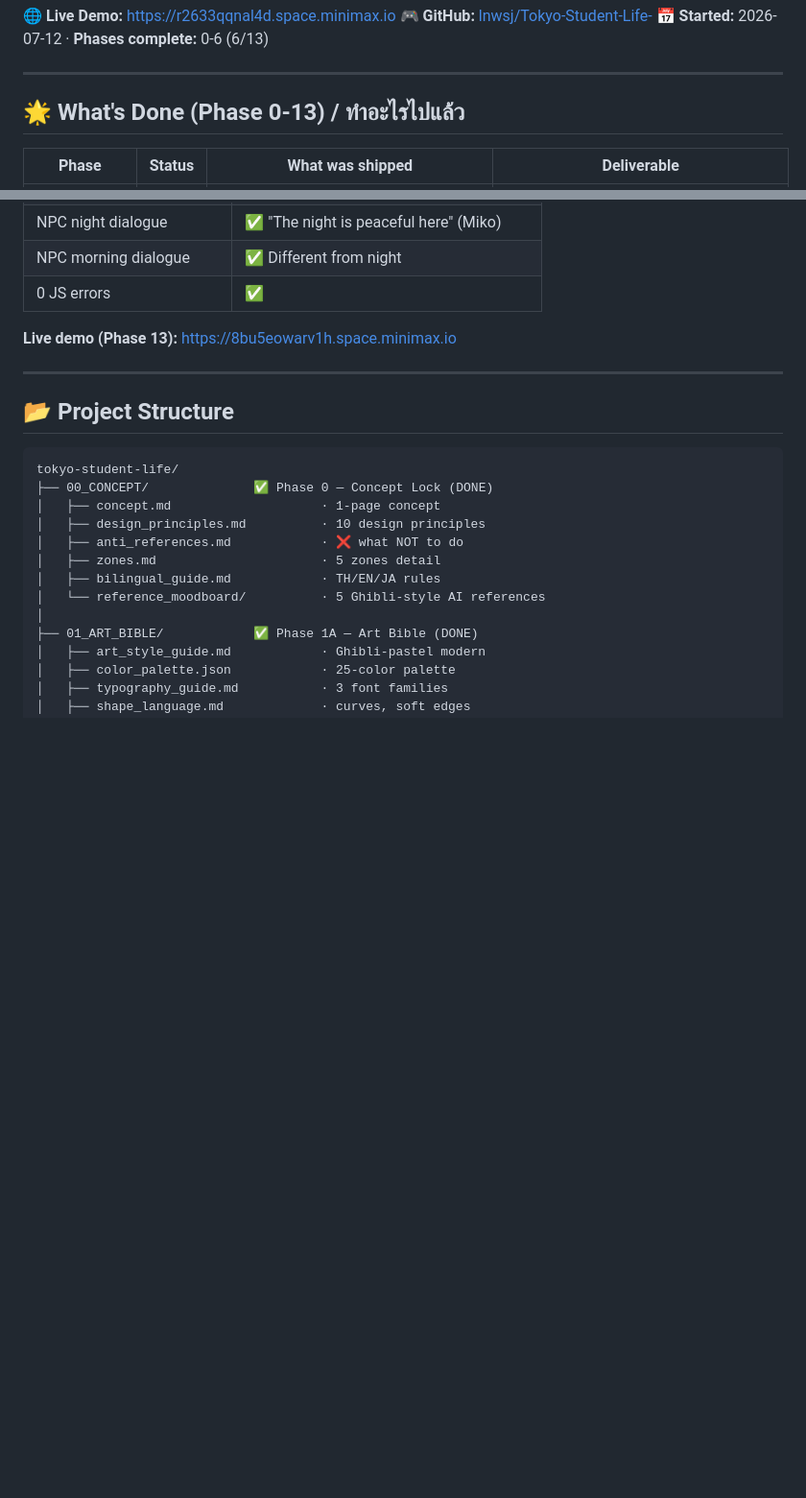
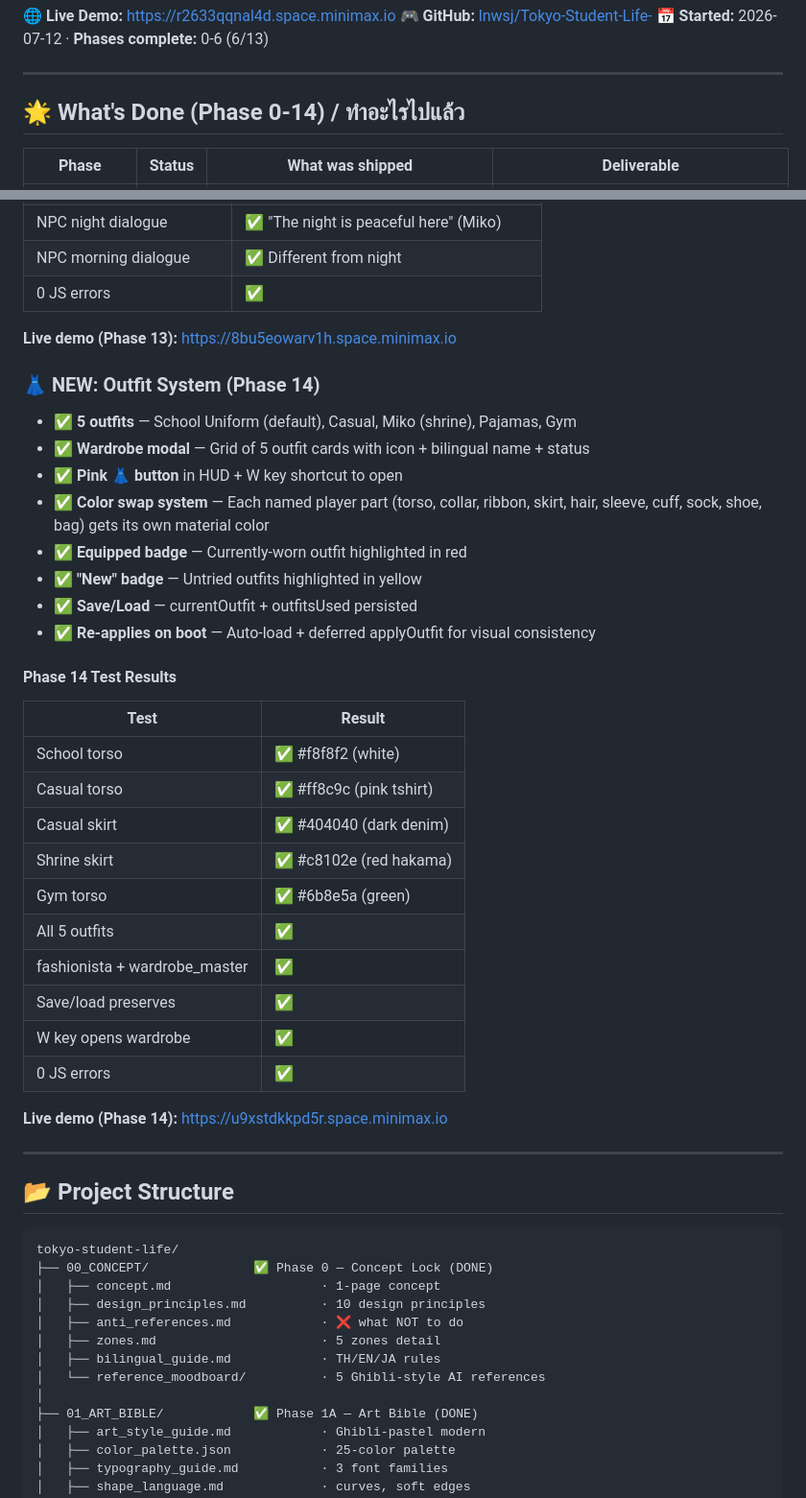
Before and after one commit to lnwsj/Tokyo-Student-Life-, a Markdown page: README.md, 2 parts joined by grey strips. Shown at 96% size. GitHub-like rendering; blank space fills up the shorter version.

Commit message:
docs: Phase 14 outfit system

```diff
--- a/README.md
+++ b/README.md
@@ -10,7 +10,7 @@
 
 ---
 
-## 🌟 What's Done (Phase 0-13) / ทำอะไรไปแล้ว
+## 🌟 What's Done (Phase 0-14) / ทำอะไรไปแล้ว
 
 | Phase | Status | What was shipped | Deliverable |
 |-------|--------|------------------|-------------|
@@ -193,6 +193,33 @@
 | 0 JS errors | ✅ |
 
 **Live demo (Phase 13):** https://8bu5eowarv1h.space.minimax.io
+
+### 👗 NEW: Outfit System (Phase 14)
+
+- ✅ **5 outfits** — School Uniform (default), Casual, Miko (shrine), Pajamas, Gym
+- ✅ **Wardrobe modal** — Grid of 5 outfit cards with icon + bilingual name + status
+- ✅ **Pink 👗 button** in HUD + W key shortcut to open
+- ✅ **Color swap system** — Each named player part (torso, collar, ribbon, skirt, hair, sleeve, cuff, sock, shoe, bag) gets its own material color
+- ✅ **Equipped badge** — Currently-worn outfit highlighted in red
+- ✅ **"New" badge** — Untried outfits highlighted in yellow
+- ✅ **Save/Load** — currentOutfit + outfitsUsed persisted
+- ✅ **Re-applies on boot** — Auto-load + deferred applyOutfit for visual consistency
+
+#### Phase 14 Test Results
+| Test | Result |
+|------|--------|
+| School torso | ✅ #f8f8f2 (white) |
+| Casual torso | ✅ #ff8c9c (pink tshirt) |
+| Casual skirt | ✅ #404040 (dark denim) |
+| Shrine skirt | ✅ #c8102e (red hakama) |
+| Gym torso | ✅ #6b8e5a (green) |
+| All 5 outfits | ✅ |
+| fashionista + wardrobe_master | ✅ |
+| Save/load preserves | ✅ |
+| W key opens wardrobe | ✅ |
+| 0 JS errors | ✅ |
+
+**Live demo (Phase 14):** https://u9xstdkkpd5r.space.minimax.io
 
 ---
 
```
